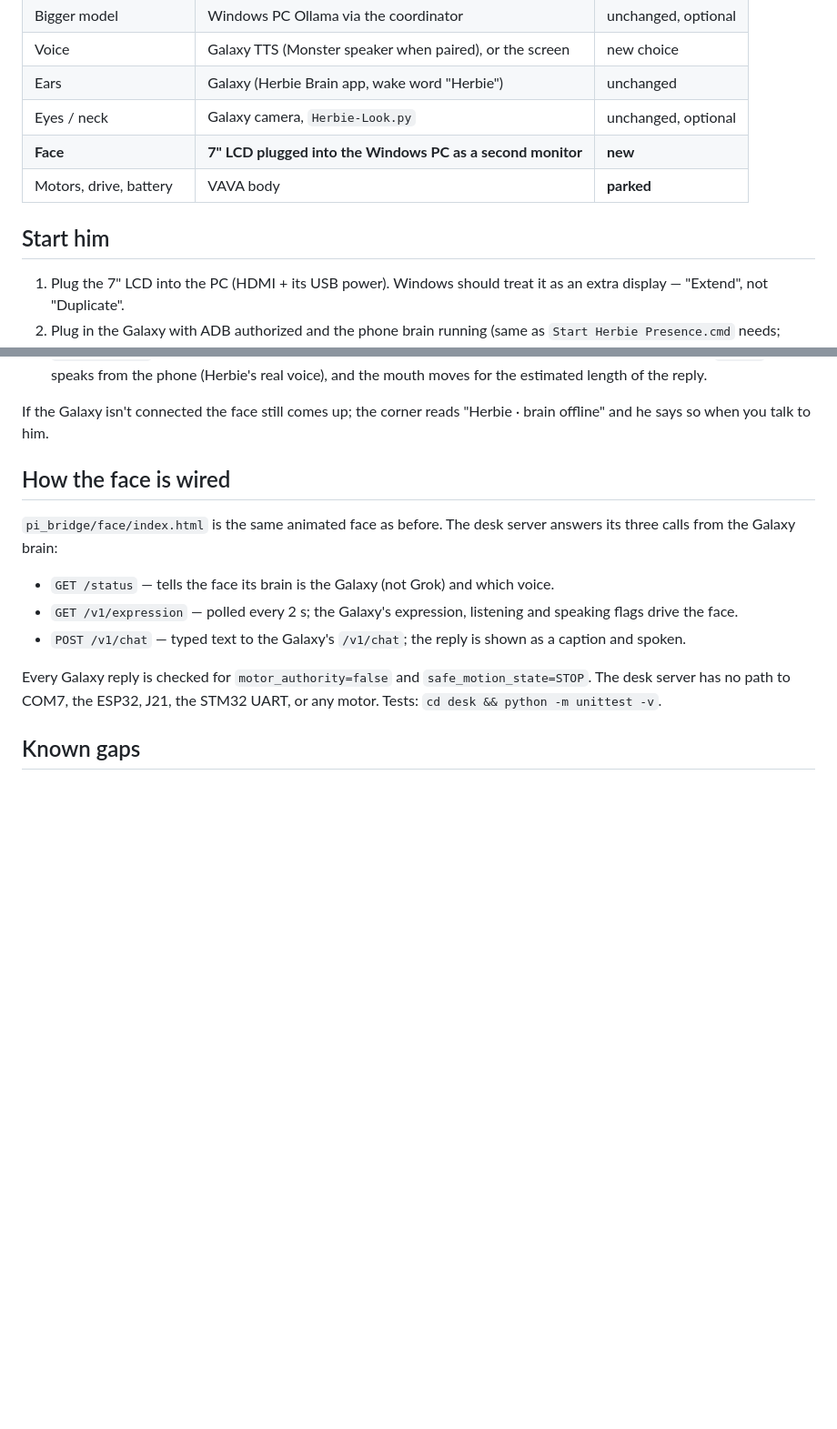
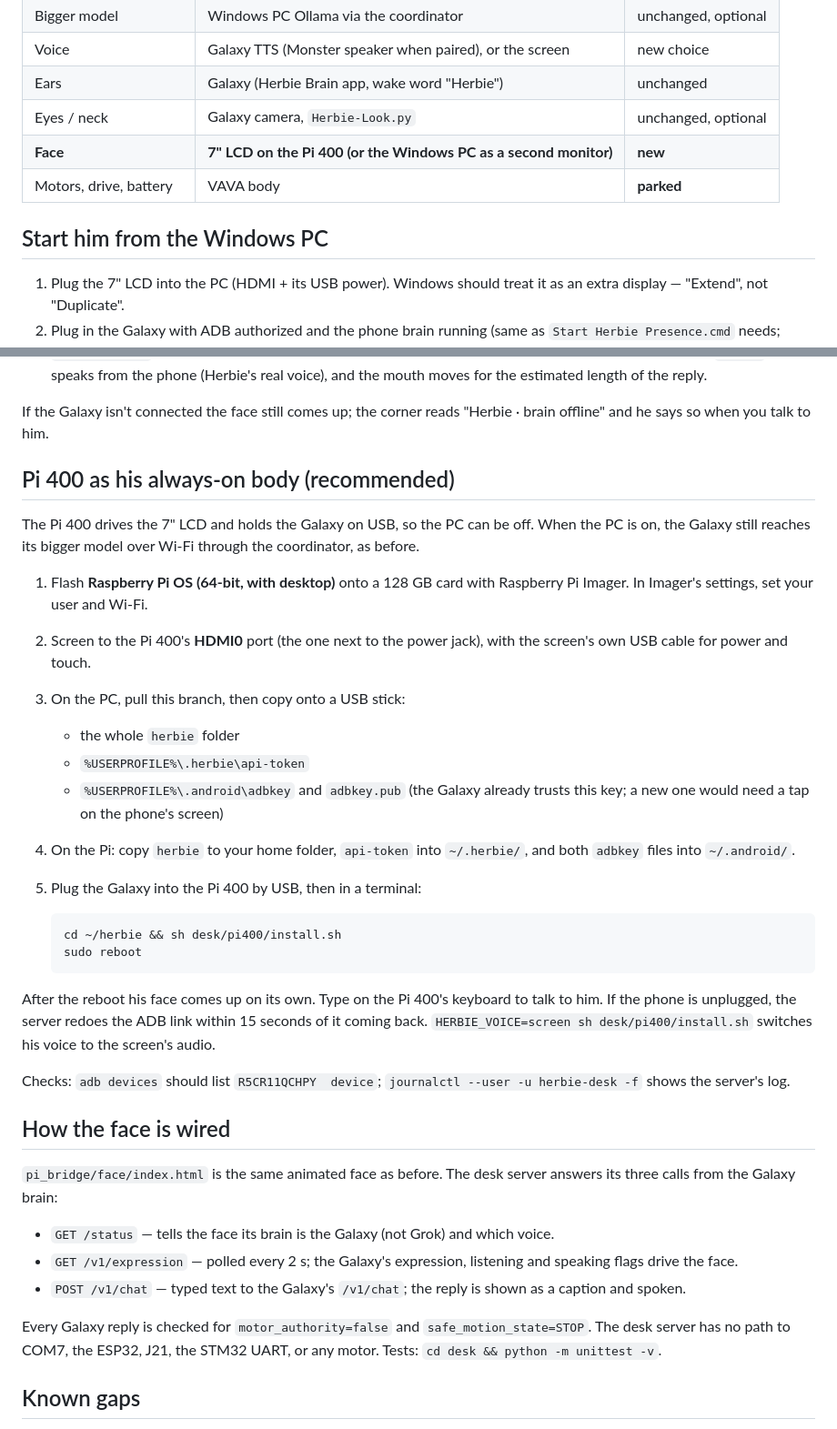
Before and after one commit to JfreakingR/herbie, a Markdown page: DESK_MODE.md, 2 parts joined by grey strips. Shown at 91% size. GitHub-like rendering; blank space fills up the shorter version.

Commit message:
DESK_MODE: set up the Pi 400 as Herbie's always-on desk body
Co-Authored-By: Claude Opus 5.5 <noreply@anthropic.com>
Claude-Session: https://claude.ai/code/session_01NRGbv8j9yiqsmzsSV8GRTo

````diff
--- a/DESK_MODE.md
+++ b/DESK_MODE.md
@@ -13,10 +13,10 @@ see "Getting back to the body" below.
 | Voice | Galaxy TTS (Monster speaker when paired), or the screen | new choice |
 | Ears | Galaxy (Herbie Brain app, wake word "Herbie") | unchanged |
 | Eyes / neck | Galaxy camera, `Herbie-Look.py` | unchanged, optional |
-| **Face** | **7" LCD plugged into the Windows PC as a second monitor** | **new** |
+| **Face** | **7" LCD on the Pi 400 (or the Windows PC as a second monitor)** | **new** |
 | Motors, drive, battery | VAVA body | **parked** |
 
-## Start him
+## Start him from the Windows PC
 
 1. Plug the 7" LCD into the PC (HDMI + its USB power). Windows should treat it
    as an extra display — "Extend", not "Duplicate".
@@ -40,6 +40,38 @@ Options (pass after the `.cmd` or to the `.ps1`):
 
 If the Galaxy isn't connected the face still comes up; the corner reads
 "Herbie · brain offline" and he says so when you talk to him.
+
+## Pi 400 as his always-on body (recommended)
+
+The Pi 400 drives the 7" LCD and holds the Galaxy on USB, so the PC can be
+off. When the PC is on, the Galaxy still reaches its bigger model over Wi-Fi
+through the coordinator, as before.
+
+1. Flash **Raspberry Pi OS (64-bit, with desktop)** onto a 128 GB card with
+   Raspberry Pi Imager. In Imager's settings, set your user and Wi-Fi.
+2. Screen to the Pi 400's **HDMI0** port (the one next to the power jack),
+   with the screen's own USB cable for power and touch.
+3. On the PC, pull this branch, then copy onto a USB stick:
+   - the whole `herbie` folder
+   - `%USERPROFILE%\.herbie\api-token`
+   - `%USERPROFILE%\.android\adbkey` and `adbkey.pub` (the Galaxy already
+     trusts this key; a new one would need a tap on the phone's screen)
+4. On the Pi: copy `herbie` to your home folder, `api-token` into `~/.herbie/`,
+   and both `adbkey` files into `~/.android/`.
+5. Plug the Galaxy into the Pi 400 by USB, then in a terminal:
+
+   ```sh
+   cd ~/herbie && sh desk/pi400/install.sh
+   sudo reboot
+   ```
+
+After the reboot his face comes up on its own. Type on the Pi 400's keyboard
+to talk to him. If the phone is unplugged, the server redoes the ADB link
+within 15 seconds of it coming back. `HERBIE_VOICE=screen sh
+desk/pi400/install.sh` switches his voice to the screen's audio.
+
+Checks: `adb devices` should list `R5CR11QCHPY  device`;
+`journalctl --user -u herbie-desk -f` shows the server's log.
 
 ## How the face is wired
 
````
